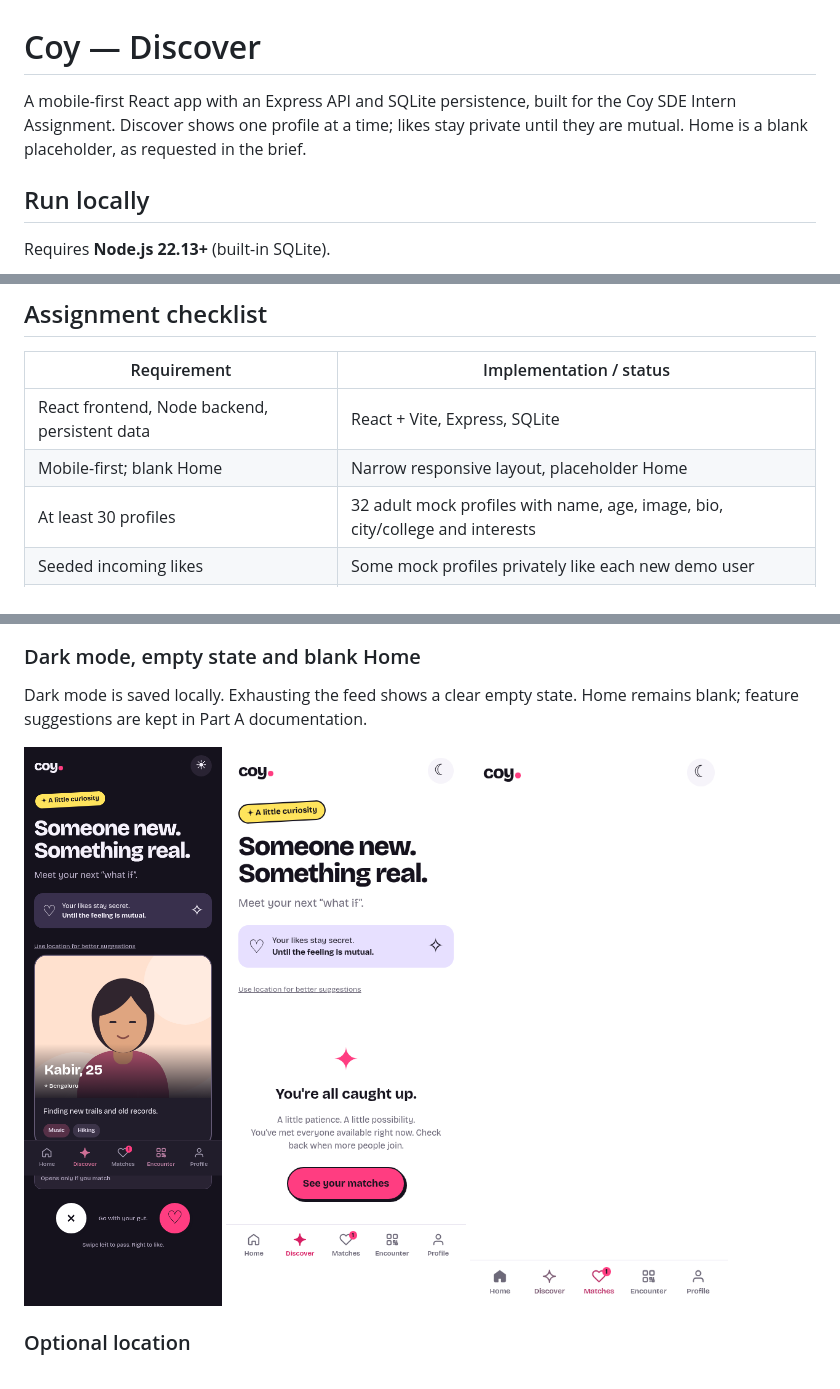
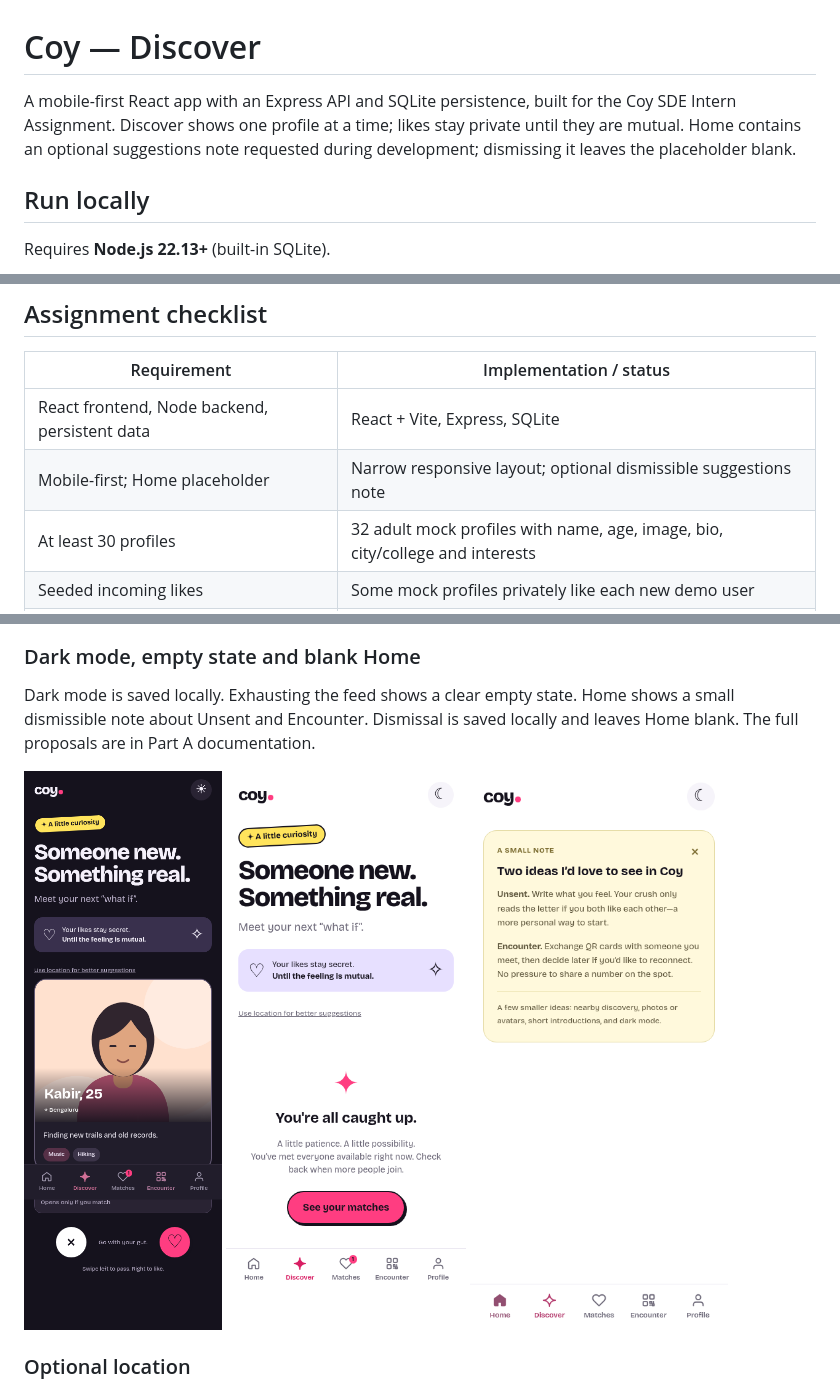
Before and after one commit to honoursbhaduria/COY-task, a Markdown page: README.md, 3 parts joined by grey strips. Drawn GitHub-style; pictures changed too: docs/screenshots/home.png.

Commit message:
Add compact dismissible Home note for Unsent and Encounter suggestions

```diff
--- a/README.md
+++ b/README.md
@@ -1,6 +1,6 @@
 # Coy — Discover
 
-A mobile-first React app with an Express API and SQLite persistence, built for the Coy SDE Intern Assignment. Discover shows one profile at a time; likes stay private until they are mutual. Home is a blank placeholder, as requested in the brief.
+A mobile-first React app with an Express API and SQLite persistence, built for the Coy SDE Intern Assignment. Discover shows one profile at a time; likes stay private until they are mutual. Home contains an optional suggestions note requested during development; dismissing it leaves the placeholder blank.
 
 ## Run locally
 
@@ -34,7 +34,7 @@ Use a persistent disk for SQLite. The app is intended for a single Node server,
 | Requirement | Implementation / status |
 | --- | --- |
 | React frontend, Node backend, persistent data | React + Vite, Express, SQLite |
-| Mobile-first; blank Home | Narrow responsive layout, placeholder Home |
+| Mobile-first; Home placeholder | Narrow responsive layout; optional dismissible suggestions note |
 | At least 30 profiles | 32 adult mock profiles with name, age, image, bio, city/college and interests |
 | Seeded incoming likes | Some mock profiles privately like each new demo user |
 | One profile at a time | Drag right to like, left to pass; desktop buttons |
@@ -93,7 +93,7 @@ The camera asks permission and decodes frames locally. Tracks stop after success
 
 ### Dark mode, empty state and blank Home
 
-Dark mode is saved locally. Exhausting the feed shows a clear empty state. Home remains blank; feature suggestions are kept in Part A documentation.
+Dark mode is saved locally. Exhausting the feed shows a clear empty state. Home shows a small dismissible note about Unsent and Encounter. Dismissal is saved locally and leaves Home blank. The full proposals are in Part A documentation.
 
 <img src="docs/screenshots/dark-mode.png" alt="Dark mode Discover" width="300" /> <img src="docs/screenshots/empty-state.png" alt="Exhausted feed" width="300" /> <img src="docs/screenshots/home.png" alt="Blank Home placeholder" width="300" />
 
```
Also changed, not shown: other parts of README.md (+1 -1 lines), 4 other files.
